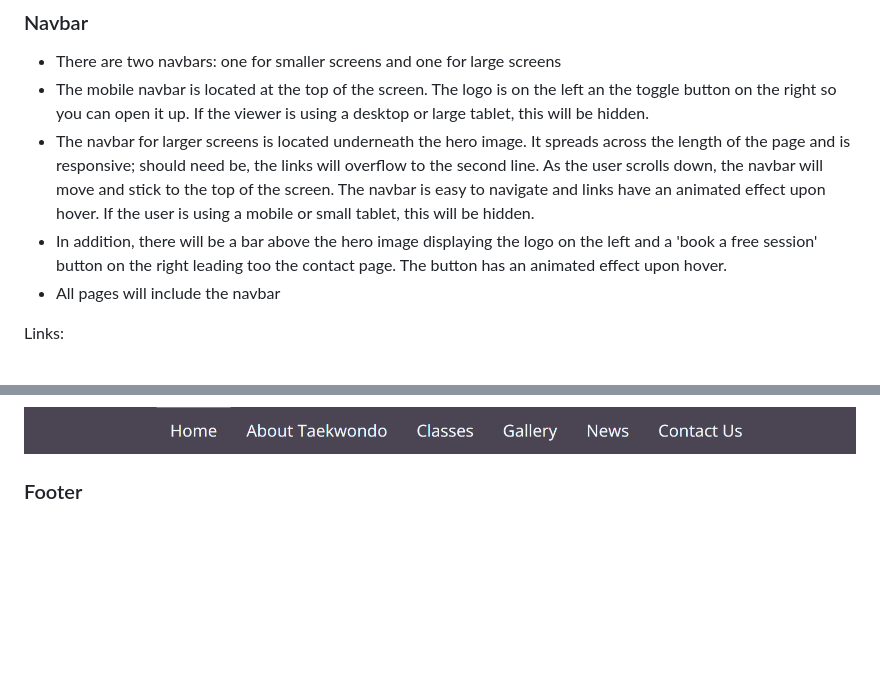
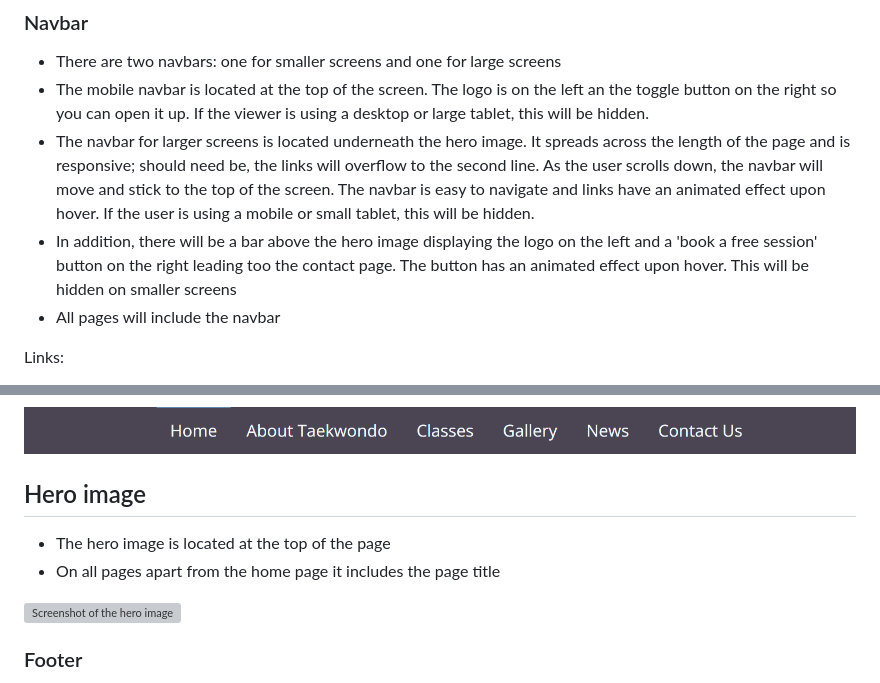
Before and after one commit to nhamidi90/kw-taekwondo, a Markdown page: README.md, 2 parts joined by grey strips. Rendered like a GitHub page; blank space fills up the shorter version; grey boxes are pictures that could not be loaded.

Commit message:
Add hero image section. Add to navbar section

```diff
--- a/README.md
+++ b/README.md
@@ -30,7 +30,7 @@ Koryeo Warriors Taekwondo allows visitors to find out about their local taekwond
 * There are two navbars: one for smaller screens and one for large screens
 * The mobile navbar is located at the top of the screen. The logo is on the left an the toggle button on the right so you can open it up. If the viewer is using a desktop or large tablet, this will be hidden.
 * The navbar for larger screens is located underneath the hero image. It spreads across the length of the page and is responsive; should need be, the links will overflow to the second line. As the user scrolls down, the navbar will move and stick to the top of the screen. The navbar is easy to navigate and links have an animated effect upon hover. If the user is using a mobile or small tablet, this will be hidden.
-* In addition, there will be a bar above the hero image displaying the logo on the left and a 'book a free session' button on the right leading too the contact page. The button has an animated effect upon hover.
+* In addition, there will be a bar above the hero image displaying the logo on the left and a 'book a free session' button on the right leading too the contact page. The button has an animated effect upon hover. This will be hidden on smaller screens
 * All pages will include the navbar
 
 Links:
@@ -48,6 +48,13 @@ Links:
 ![Screenshot of the top bar](documentation/screenshot-top-bar.png "Top bar")
 
 ![Screenshot of the main navbar](documentation/screenshot-main-navbar.png "Main navbar")
+
+## Hero image
+
+* The hero image is located at the top of the page
+* On all pages apart from the home page it includes the page title
+
+![Screenshot of the hero image](documentation/screenshot-hero.png "Hero image")
 
 ### Footer
 
```
